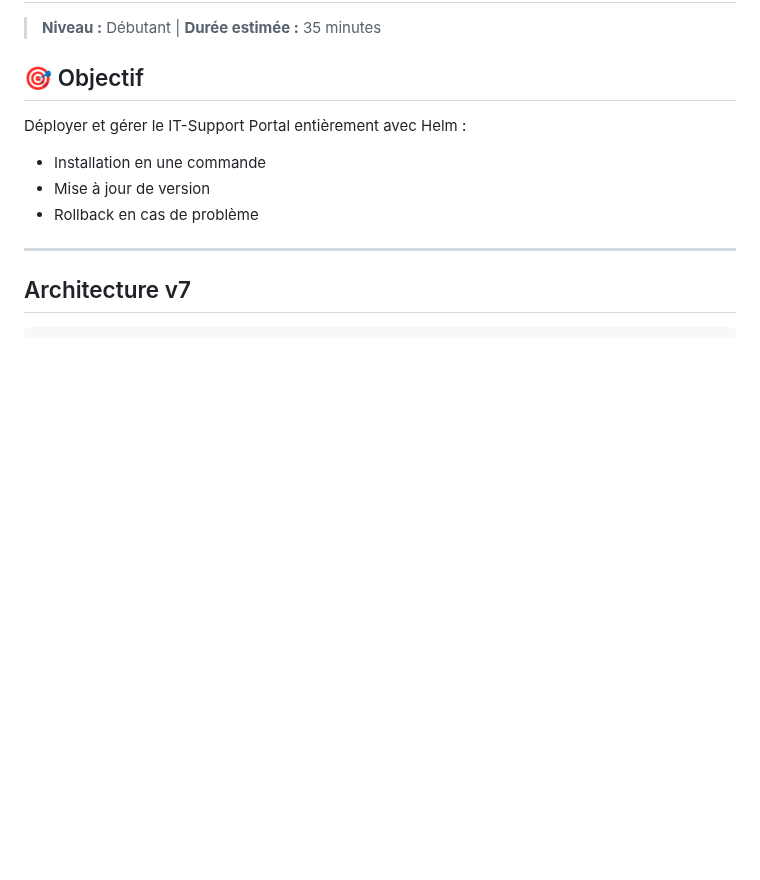
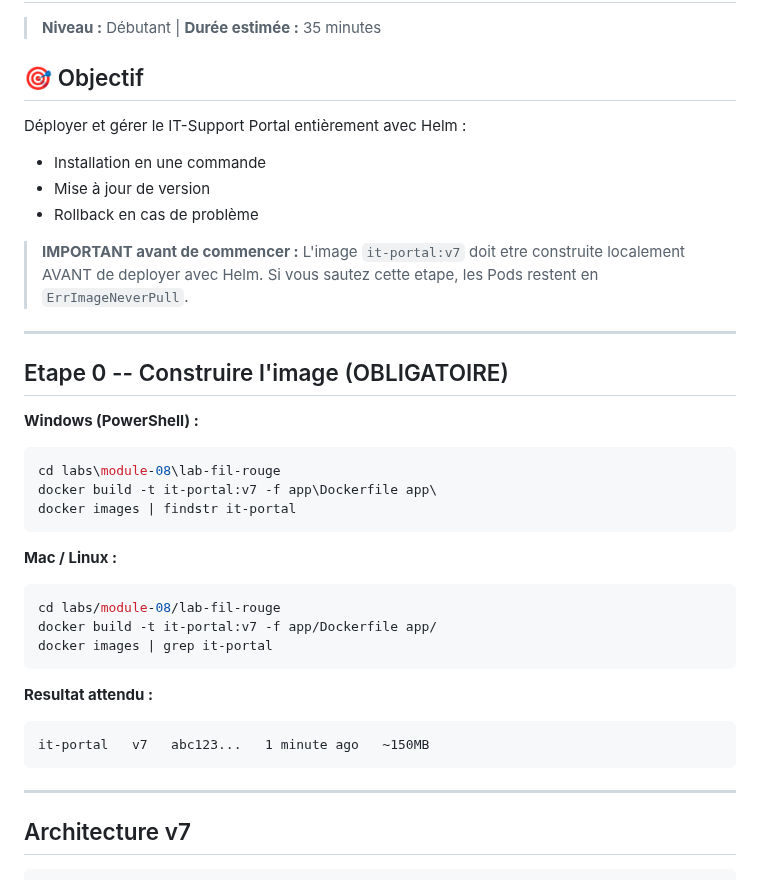
Before and after one commit to didourebai/DockerKubernetes-Avril2026-Labs, a Markdown page: module-08/lab-fil-rouge/README.md, the part around the change. Drawn GitHub-style; blank space fills up the shorter version.

````diff
--- a/module-08/lab-fil-rouge/README.md
+++ b/module-08/lab-fil-rouge/README.md
@@ -8,6 +8,34 @@ Déployer et gérer le IT-Support Portal entièrement avec Helm :
 - Installation en une commande
 - Mise à jour de version
 - Rollback en cas de problème
+
+
+> **IMPORTANT avant de commencer :**
+> L'image `it-portal:v7` doit etre construite localement AVANT de deployer avec Helm.
+> Si vous sautez cette etape, les Pods restent en `ErrImageNeverPull`.
+
+---
+
+## Etape 0 -- Construire l'image (OBLIGATOIRE)
+
+**Windows (PowerShell) :**
+```powershell
+cd labs\module-08\lab-fil-rouge
+docker build -t it-portal:v7 -f app\Dockerfile app\
+docker images | findstr it-portal
+```
+
+**Mac / Linux :**
+```bash
+cd labs/module-08/lab-fil-rouge
+docker build -t it-portal:v7 -f app/Dockerfile app/
+docker images | grep it-portal
+```
+
+**Resultat attendu :**
+```
+it-portal   v7   abc123...   1 minute ago   ~150MB
+```
 
 ---
 
````
Also changed, not shown: module-07/lab-fil-rouge/README.md (+31 -0 lines).
